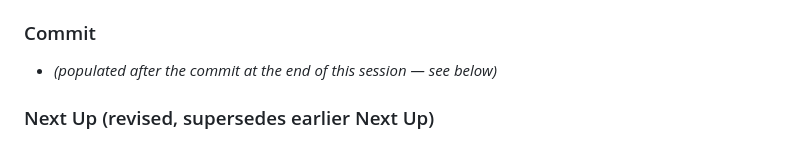
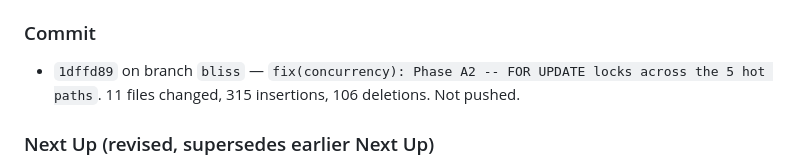
Before and after one commit to prathamreet/auctionhaus, a Markdown page: xdocs/sessions/2026-05-28-audit-and-plan.md, the part around the change. Rendered like a GitHub page.

Commit message:
docs(session): record 1dffd89 hash in session log
Co-Authored-By: Claude Opus 4.7 <noreply@anthropic.com>

```diff
--- a/xdocs/sessions/2026-05-28-audit-and-plan.md
+++ b/xdocs/sessions/2026-05-28-audit-and-plan.md
@@ -213,7 +213,7 @@ Five entry points updated to obey this:
 
 ### Commit
 
-- _(populated after the commit at the end of this session — see below)_
+- `1dffd89` on branch `bliss` — `fix(concurrency): Phase A2 -- FOR UPDATE locks across the 5 hot paths`. 11 files changed, 315 insertions, 106 deletions. Not pushed.
 
 ### Next Up (revised, supersedes earlier Next Up)
 
```
